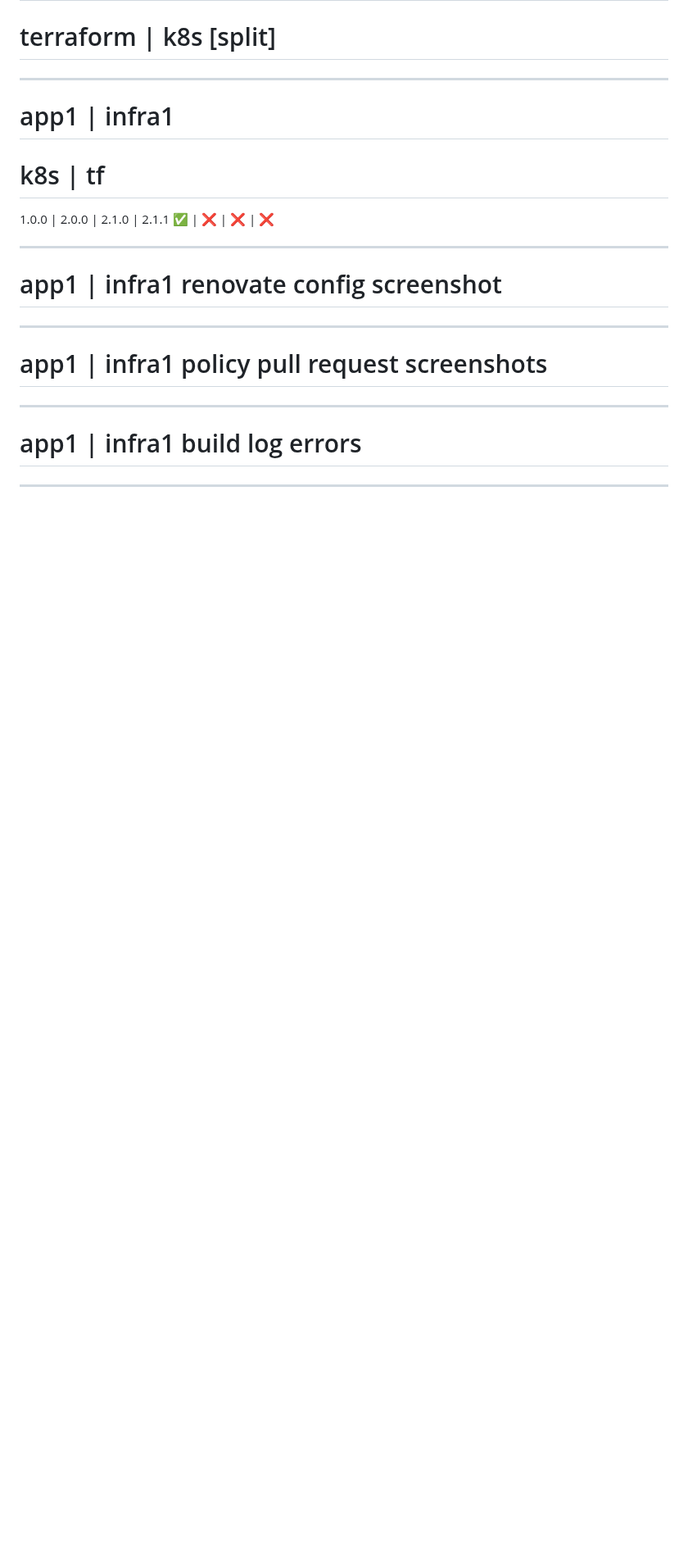
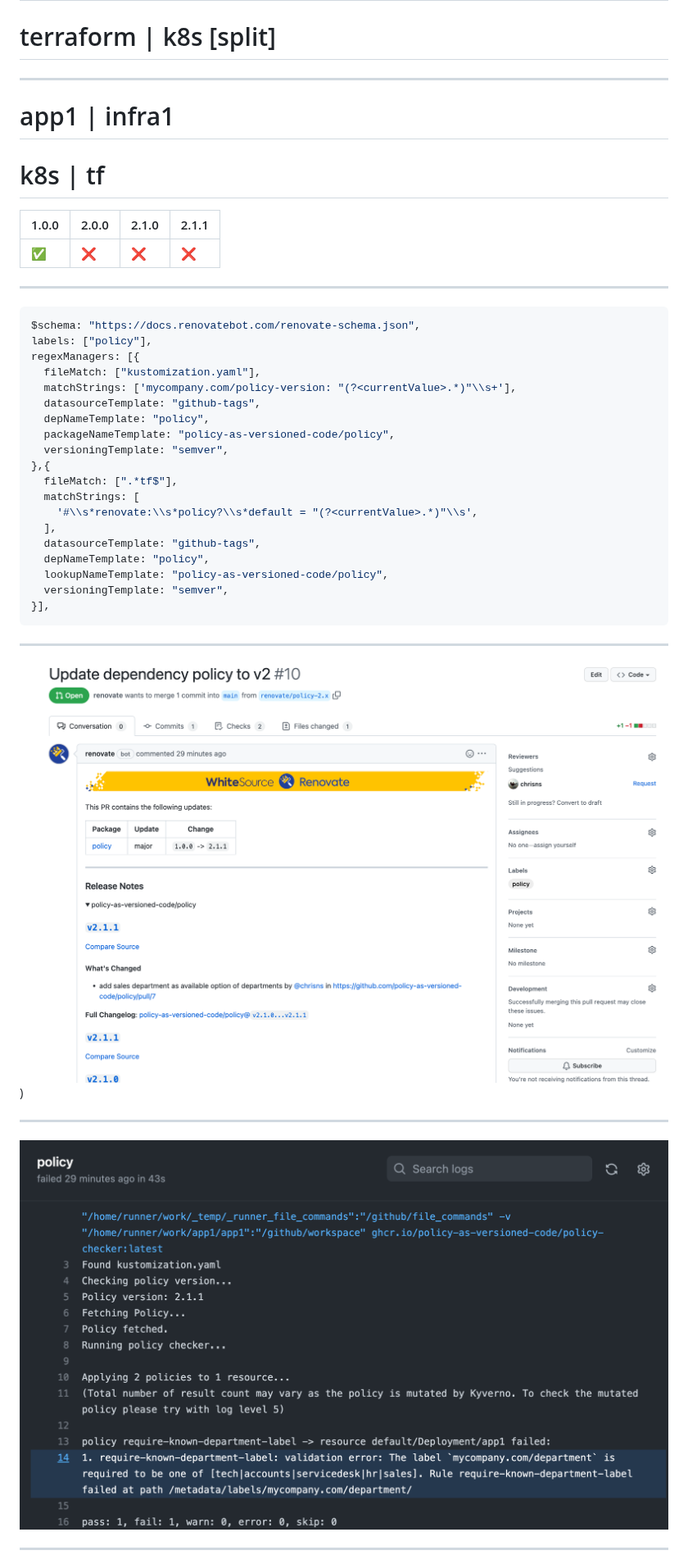
Before and after one commit to chrisns/talks, a Markdown page: PolicyAsVersionedCode.md, the part around one of its changes. Shown at 82% size. GitHub-like rendering; pictures changed too: images/policy-app1-builderror.png (added), images/policy-app1pr.png (added); blank space fills up the shorter version.

Commit message:
more real pics

````diff
--- a/PolicyAsVersionedCode.md
+++ b/PolicyAsVersionedCode.md
@@ -1148,25 +1148,47 @@ Hopefully Less contentious application of semver, I've now added a new departmen
 
 # k8s | tf
 
-1.0.0 | 2.0.0 | 2.1.0 | 2.1.1 ✅ | ❌ | ❌ | ❌
+| 1.0.0 | 2.0.0 | 2.1.0 | 2.1.1 |
+| ----- | ----- | ----- | ----- |
+| ✅    | ❌    | ❌    | ❌    |
 
 <!-- app1 and infra1 depend on version 1.0.0 of the policy, it is not compliant with version 2.0.0 or beyond, but how do I know that? -->
 
 ---
 
-# app1 | infra1 renovate config screenshot
+```json
+$schema: "https://docs.renovatebot.com/renovate-schema.json",
+labels: ["policy"],
+regexManagers: [{
+  fileMatch: ["kustomization.yaml"],
+  matchStrings: ['mycompany.com/policy-version: "(?<currentValue>.*)"\\s+'],
+  datasourceTemplate: "github-tags",
+  depNameTemplate: "policy",
+  packageNameTemplate: "policy-as-versioned-code/policy",
+  versioningTemplate: "semver",
+},{
+  fileMatch: [".*tf$"],
+  matchStrings: [
+    '#\\s*renovate:\\s*policy?\\s*default = "(?<currentValue>.*)"\\s',
+  ],
+  datasourceTemplate: "github-tags",
+  depNameTemplate: "policy",
+  lookupNameTemplate: "policy-as-versioned-code/policy",
+  versioningTemplate: "semver",
+}],
+```
 
 <!-- I've configured renovate to automatically make a pull request -->
 
 ---
 
-# app1 | infra1 policy pull request screenshots
+![bg fit](images/policy-app1pr.png))
 
 <!--  when theres a new version of the policy, so its super obvious if I can update my dependency, and I can see -->
 
 ---
 
-# app1 | infra1 build log errors
+![bg fit](images/policy-app1-builderror.png)
 
 <!-- clear feedback about where and why I'm not compliant -->
 
````
Also changed, not shown: other parts of PolicyAsVersionedCode.md (+8 -8 lines), images/policy-app2-pr.png (added), images/policy-prs-in-org.png (added), images/policy19.png.
